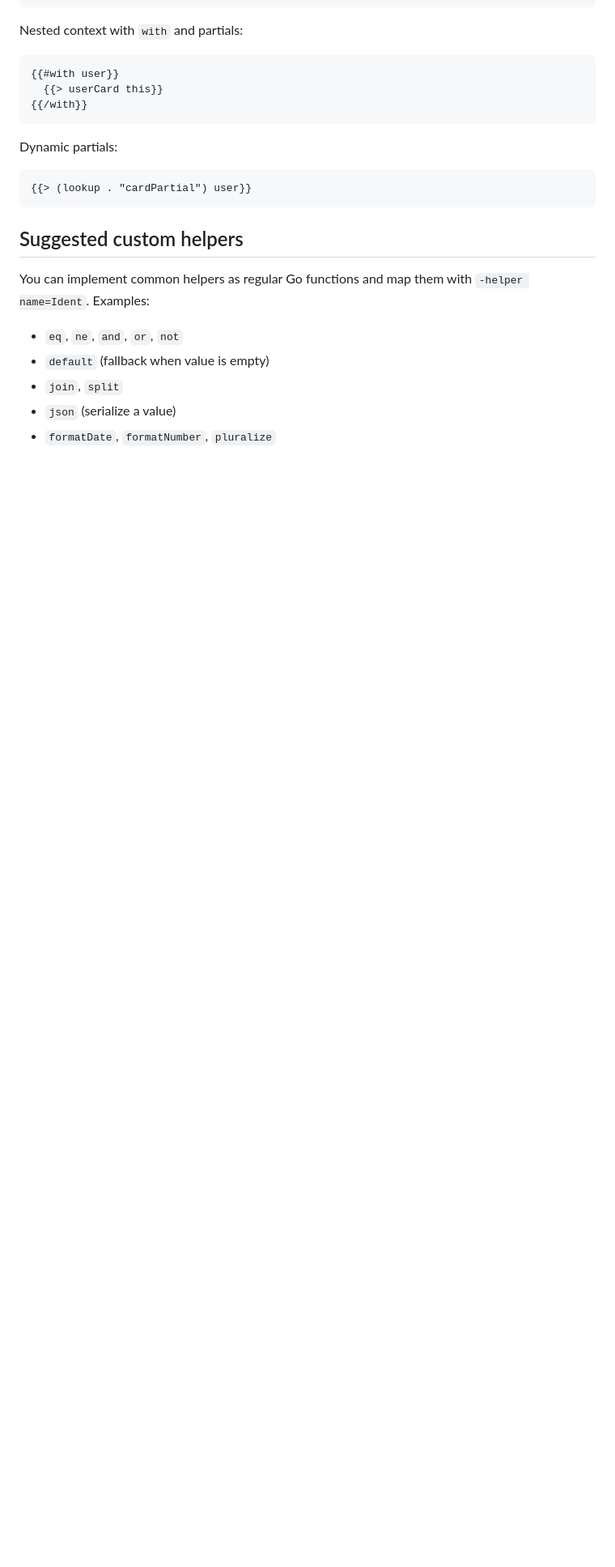
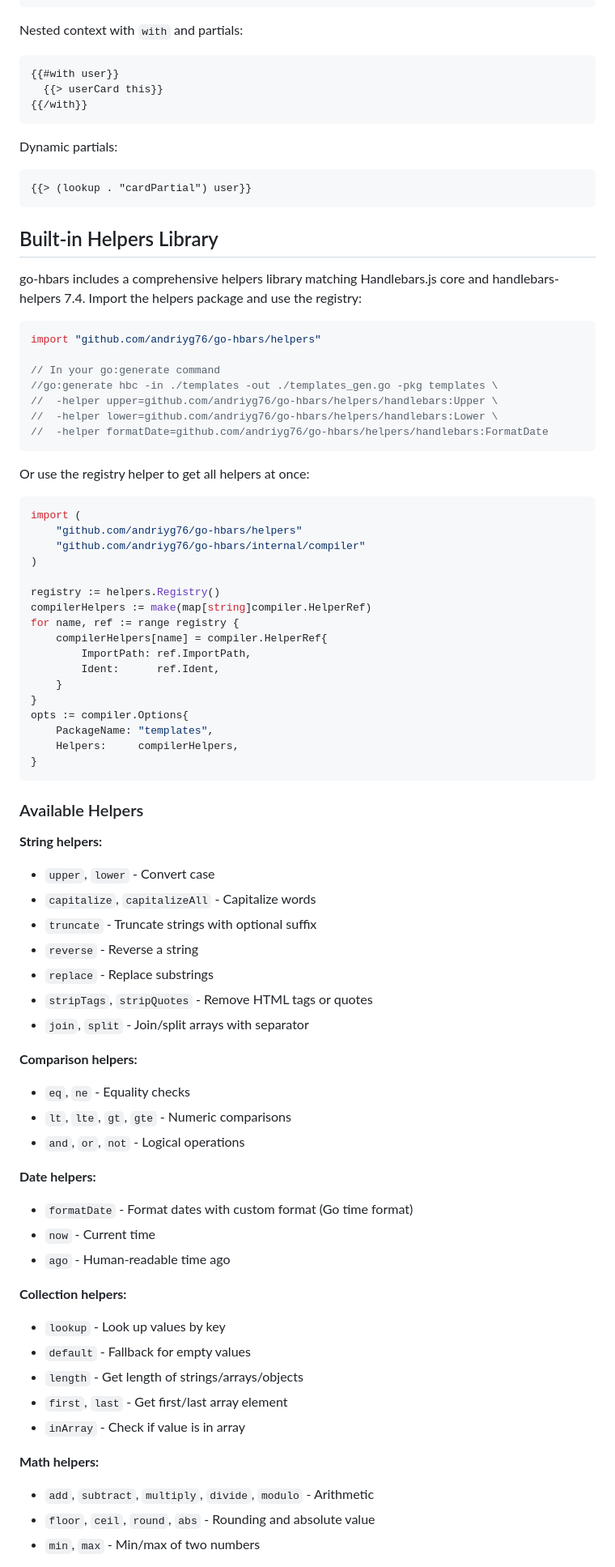
Before and after one commit to andriyg76/go-hbars, a Markdown page: README.md, the part around one of its changes. Shown at 81% size. Rendered like a GitHub page; blank space fills up the shorter version.

````diff
--- a/README.md
+++ b/README.md
@@ -175,13 +327,72 @@ Dynamic partials:
 {{> (lookup . "cardPartial") user}}
 ```
 
-## Suggested custom helpers
+## Built-in Helpers Library
 
-You can implement common helpers as regular Go functions and map them with
-`-helper name=Ident`. Examples:
+go-hbars includes a comprehensive helpers library matching Handlebars.js core and handlebars-helpers 7.4. Import the helpers package and use the registry:
 
-- `eq`, `ne`, `and`, `or`, `not`
-- `default` (fallback when value is empty)
-- `join`, `split`
-- `json` (serialize a value)
-- `formatDate`, `formatNumber`, `pluralize`
+```go
+import "github.com/andriyg76/go-hbars/helpers"
+
+// In your go:generate command
+//go:generate hbc -in ./templates -out ./templates_gen.go -pkg templates \
+//  -helper upper=github.com/andriyg76/go-hbars/helpers/handlebars:Upper \
+//  -helper lower=github.com/andriyg76/go-hbars/helpers/handlebars:Lower \
+//  -helper formatDate=github.com/andriyg76/go-hbars/helpers/handlebars:FormatDate
+```
+
+Or use the registry helper to get all helpers at once:
+
+```go
+import (
+	"github.com/andriyg76/go-hbars/helpers"
+	"github.com/andriyg76/go-hbars/internal/compiler"
+)
+
+registry := helpers.Registry()
+compilerHelpers := make(map[string]compiler.HelperRef)
+for name, ref := range registry {
+	compilerHelpers[name] = compiler.HelperRef{
+		ImportPath: ref.ImportPath,
+		Ident:      ref.Ident,
+	}
+}
+opts := compiler.Options{
+	PackageName: "templates",
+	Helpers:     compilerHelpers,
+}
+```
+
+### Available Helpers
+
+**String helpers:**
+- `upper`, `lower` - Convert case
+- `capitalize`, `capitalizeAll` - Capitalize words
+- `truncate` - Truncate strings with optional suffix
+- `reverse` - Reverse a string
+- `replace` - Replace substrings
+- `stripTags`, `stripQuotes` - Remove HTML tags or quotes
+- `join`, `split` - Join/split arrays with separator
+
+**Comparison helpers:**
+- `eq`, `ne` - Equality checks
+- `lt`, `lte`, `gt`, `gte` - Numeric comparisons
+- `and`, `or`, `not` - Logical operations
+
+**Date helpers:**
+- `formatDate` - Format dates with custom format (Go time format)
+- `now` - Current time
+- `ago` - Human-readable time ago
+
+**Collection helpers:**
+- `lookup` - Look up values by key
+- `default` - Fallback for empty values
+- `length` - Get length of strings/arrays/objects
+- `first`, `last` - Get first/last array element
+- `inArray` - Check if value is in array
+
+**Math helpers:**
+- `add`, `subtract`, `multiply`, `divide`, `modulo` - Arithmetic
+- `floor`, `ceil`, `round`, `abs` - Rounding and absolute value
+- `min`, `max` - Min/max of two numbers
+
````
Also changed, not shown: other parts of README.md (+231 -39 lines).
